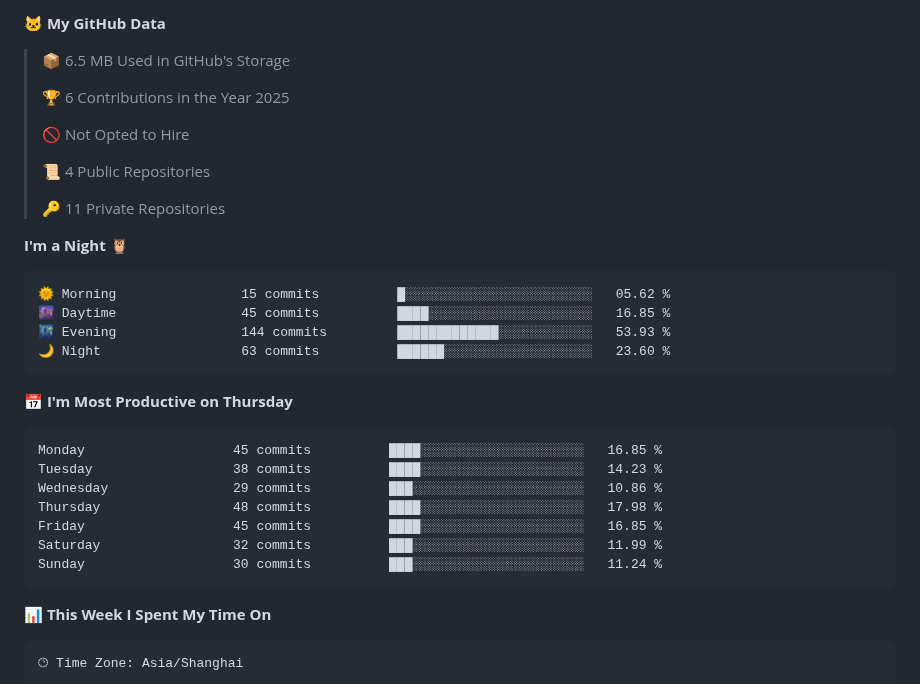
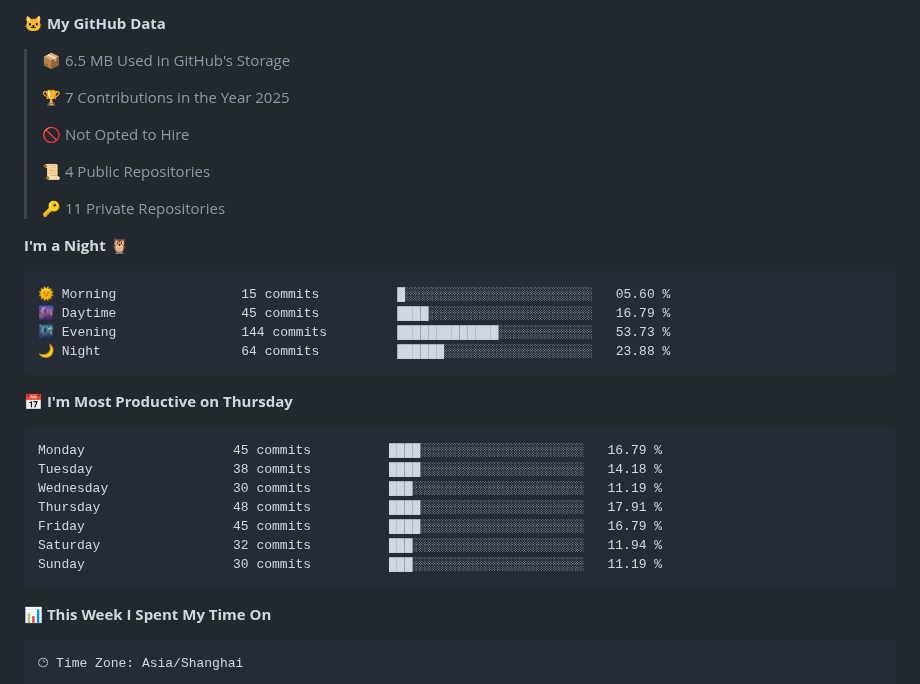
Before and after one commit to LeKZzzz/LeKZzzz, a Markdown page: README.md, the part around one of its changes. GitHub-like rendering.

Commit message:
Updated with Dev Metrics

````diff
--- a/README.md
+++ b/README.md
@@ -32,7 +32,7 @@
 
 > 📦 6.5 MB Used in GitHub's Storage
  >
-> 🏆 6 Contributions in the Year 2025
+> 🏆 7 Contributions in the Year 2025
  >
 > 🚫 Not Opted to Hire
  >
@@ -43,21 +43,21 @@
 **I'm a Night 🦉**
 
 ```text
-🌞 Morning                15 commits          █░░░░░░░░░░░░░░░░░░░░░░░░   05.62 %
-🌆 Daytime                45 commits          ████░░░░░░░░░░░░░░░░░░░░░   16.85 %
-🌃 Evening                144 commits         █████████████░░░░░░░░░░░░   53.93 %
-🌙 Night                  63 commits          ██████░░░░░░░░░░░░░░░░░░░   23.60 %
+🌞 Morning                15 commits          █░░░░░░░░░░░░░░░░░░░░░░░░   05.60 %
+🌆 Daytime                45 commits          ████░░░░░░░░░░░░░░░░░░░░░   16.79 %
+🌃 Evening                144 commits         █████████████░░░░░░░░░░░░   53.73 %
+🌙 Night                  64 commits          ██████░░░░░░░░░░░░░░░░░░░   23.88 %
 ```
 📅 **I'm Most Productive on Thursday**
 
 ```text
-Monday                   45 commits          ████░░░░░░░░░░░░░░░░░░░░░   16.85 %
-Tuesday                  38 commits          ████░░░░░░░░░░░░░░░░░░░░░   14.23 %
-Wednesday                29 commits          ███░░░░░░░░░░░░░░░░░░░░░░   10.86 %
-Thursday                 48 commits          ████░░░░░░░░░░░░░░░░░░░░░   17.98 %
-Friday                   45 commits          ████░░░░░░░░░░░░░░░░░░░░░   16.85 %
-Saturday                 32 commits          ███░░░░░░░░░░░░░░░░░░░░░░   11.99 %
-Sunday                   30 commits          ███░░░░░░░░░░░░░░░░░░░░░░   11.24 %
+Monday                   45 commits          ████░░░░░░░░░░░░░░░░░░░░░   16.79 %
+Tuesday                  38 commits          ████░░░░░░░░░░░░░░░░░░░░░   14.18 %
+Wednesday                30 commits          ███░░░░░░░░░░░░░░░░░░░░░░   11.19 %
+Thursday                 48 commits          ████░░░░░░░░░░░░░░░░░░░░░   17.91 %
+Friday                   45 commits          ████░░░░░░░░░░░░░░░░░░░░░   16.79 %
+Saturday                 32 commits          ███░░░░░░░░░░░░░░░░░░░░░░   11.94 %
+Sunday                   30 commits          ███░░░░░░░░░░░░░░░░░░░░░░   11.19 %
 ```
 
 
````
Also changed, not shown: other parts of README.md (+1 -1 lines), assets/bar_graph.png.
